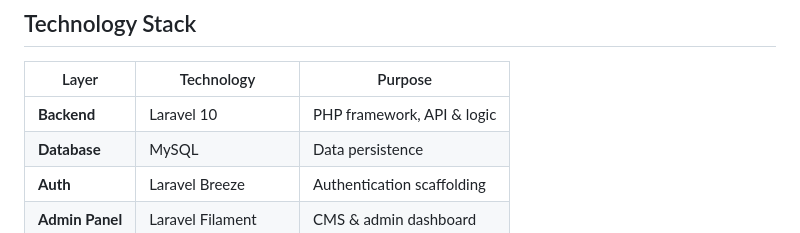
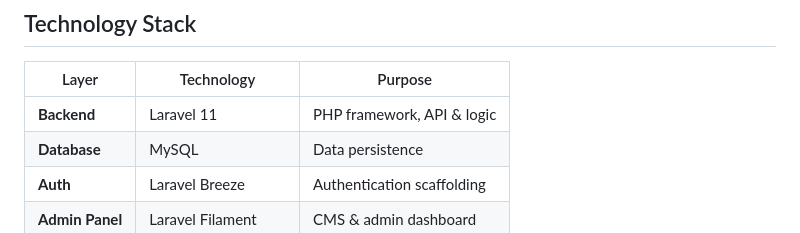
Before and after one commit to agamlatiff/suka-baca, a Markdown page: documentation/01-ARCHITECTURE.md, the part around the change. Rendered like a GitHub page.

Commit message:
Docs: Update Laravel version from 10 to 11

```diff
--- a/documentation/01-ARCHITECTURE.md
+++ b/documentation/01-ARCHITECTURE.md
@@ -4,7 +4,7 @@
 
 | Layer             | Technology           | Purpose                    |
 | ----------------- | -------------------- | -------------------------- |
-| **Backend**       | Laravel 10           | PHP framework, API & logic |
+| **Backend**       | Laravel 11           | PHP framework, API & logic |
 | **Database**      | MySQL                | Data persistence           |
 | **Auth**          | Laravel Breeze       | Authentication scaffolding |
 | **Admin Panel**   | Laravel Filament     | CMS & admin dashboard      |
```
Also changed, not shown: documentation/09-DEVELOPMENT-ROADMAP.md (+1 -1 lines), documentation/context.md (+1 -1 lines).
